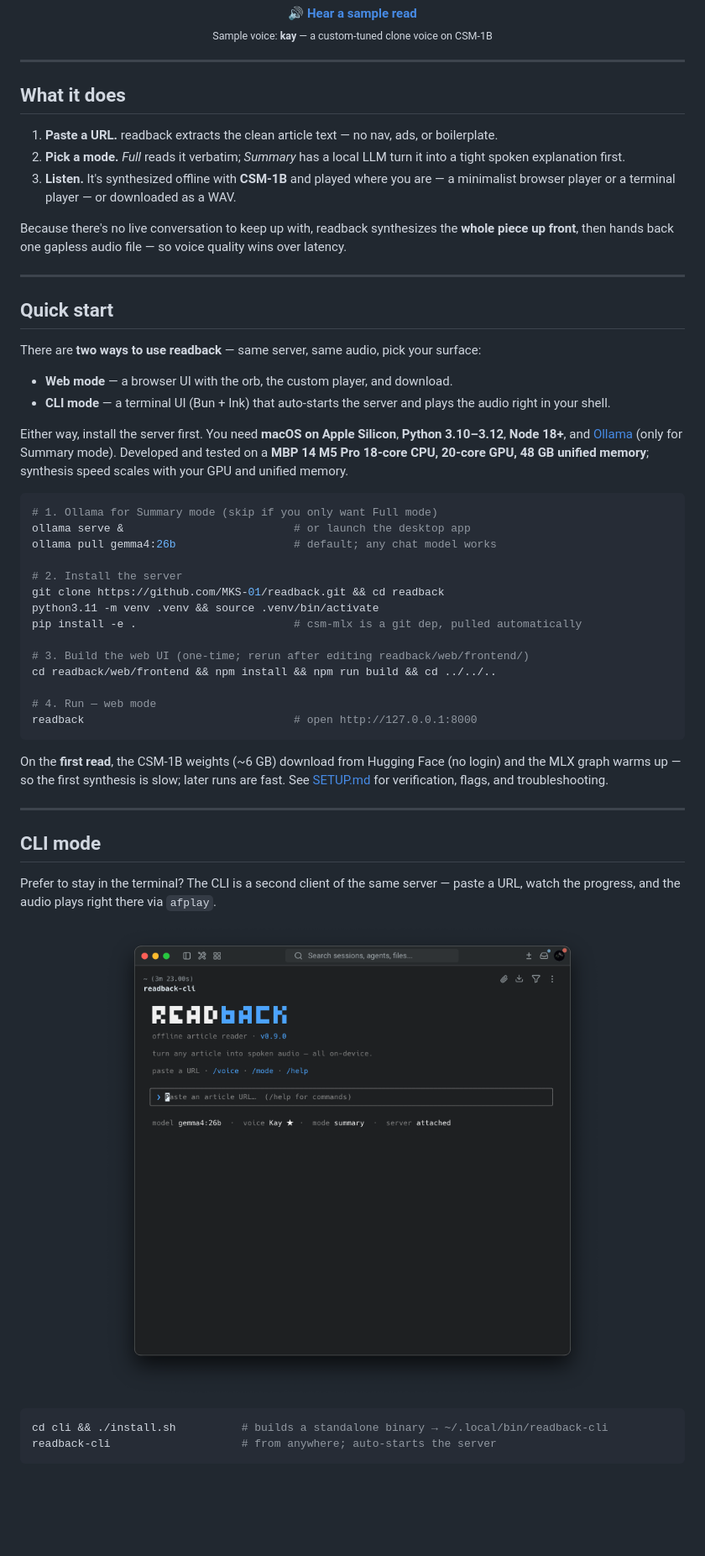
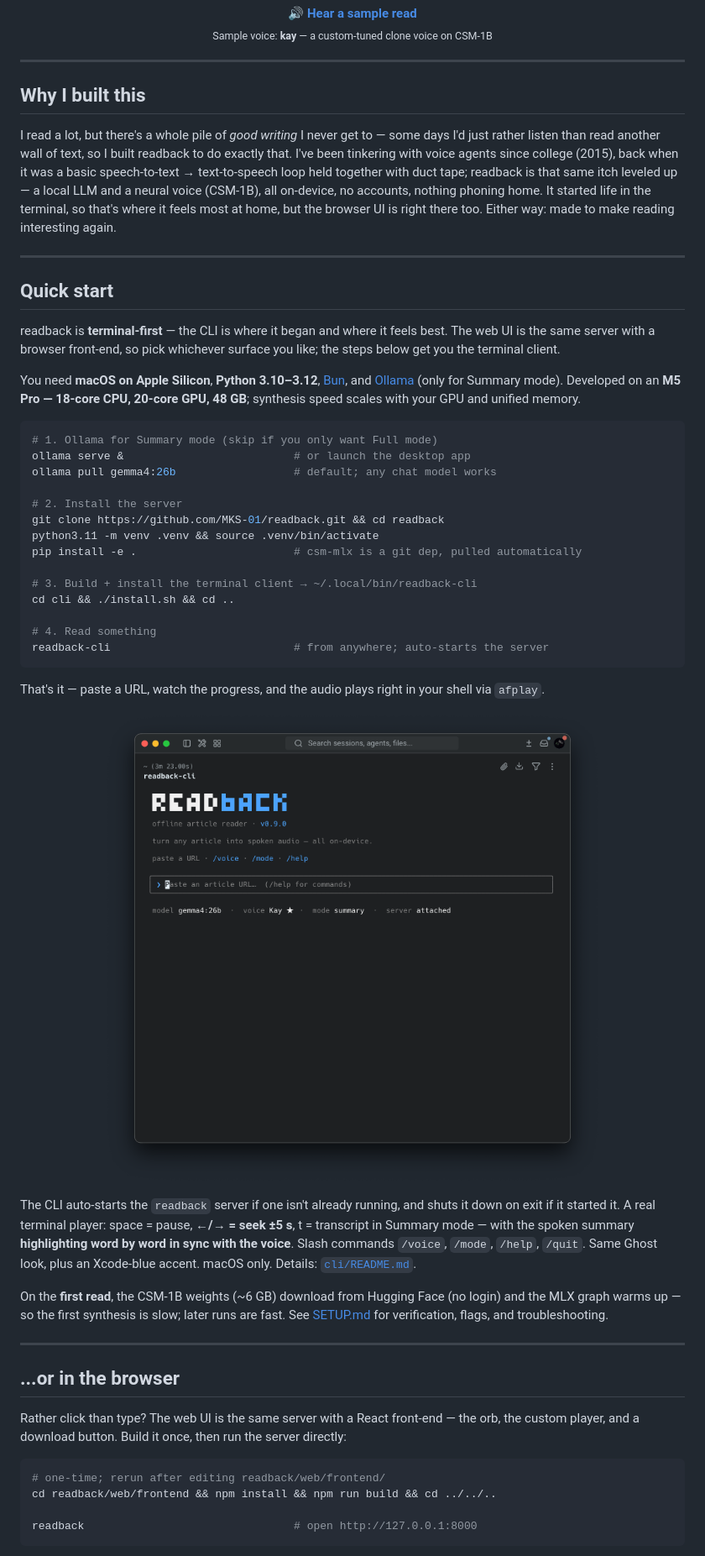
Before and after one commit to MKS-01/readback, a Markdown page: README.md, the part around one of its changes. Shown at 84% size. Rendered like a GitHub page; blank space fills up the shorter version.

Commit message:
readme: terminal-first rewrite — catchy hero, personal "why", CLI quick start
- New hero tagline + subline; lead with the terminal surface
- Add "Why I built this" intro paragraph
- Quick start is now CLI-first; web demoted to "...or in the browser"
- Drop "What it does"; add jump-nav bar + Bun badge
- Tighten dev-machine spec; fold CLI caption under its screenshot

Co-Authored-By: Claude Opus 4.8 <noreply@anthropic.com>

````diff
--- a/README.md
+++ b/README.md
@@ -44,32 +51,29 @@
 
 ---
 
-## What it does
+## Why I built this
 
-1. **Paste a URL.** readback extracts the clean article text — no nav, ads, or boilerplate.
-2. **Pick a mode.** *Full* reads it verbatim; *Summary* has a local LLM turn it into a tight spoken explanation first.
-3. **Listen.** It's synthesized offline with **CSM-1B** and played where you are — a minimalist browser player or a terminal player — or downloaded as a WAV.
-
-Because there's no live conversation to keep up with, readback synthesizes the
-**whole piece up front**, then hands back one gapless audio file — so voice
-quality wins over latency.
+I read a lot, but there's a whole pile of *good writing* I never get to — some
+days I'd just rather listen than read another wall of text, so I built readback
+to do exactly that. I've been tinkering with voice agents since college (2015), back when it
+was a basic speech-to-text → text-to-speech loop held together with duct tape;
+readback is that same itch leveled up — a local LLM and a neural voice (CSM-1B),
+all on-device, no accounts, nothing phoning home. It started life in the
+terminal, so that's where it feels most at home, but the browser UI is right
+there too. Either way: made to make reading interesting again.
 
 ---
 
 ## Quick start
 
-There are **two ways to use readback** — same server, same audio, pick your
-surface:
+readback is **terminal-first** — the CLI is where it began and where it feels
+best. The web UI is the same server with a browser front-end, so pick whichever
+surface you like; the steps below get you the terminal client.
 
-- **Web mode** — a browser UI with the orb, the custom player, and download.
-- **CLI mode** — a terminal UI (Bun + Ink) that auto-starts the server and
-  plays the audio right in your shell.
-
-Either way, install the server first. You need **macOS on Apple Silicon**,
-**Python 3.10–3.12**, **Node 18+**, and [Ollama](https://ollama.ai/) (only for
-Summary mode). Developed and tested on a **MBP 14 M5 Pro 18-core
-CPU, 20-core GPU, 48 GB unified memory**; synthesis speed scales
-with your GPU and unified memory.
+You need **macOS on Apple Silicon**, **Python 3.10–3.12**, [Bun](https://bun.sh/),
+and [Ollama](https://ollama.ai/) (only for Summary mode). Developed on an **M5 Pro
+— 18-core CPU, 20-core GPU, 48 GB**; synthesis speed scales with your GPU and
+unified memory.
 
 ```bash
 # 1. Ollama for Summary mode (skip if you only want Full mode)
@@ -81,12 +85,26 @@ git clone https://github.com/MKS-01/readback.git && cd readback
 python3.11 -m venv .venv && source .venv/bin/activate
 pip install -e .                        # csm-mlx is a git dep, pulled automatically
 
-# 3. Build the web UI (one-time; rerun after editing readback/web/frontend/)
-cd readback/web/frontend && npm install && npm run build && cd ../../..
+# 3. Build + install the terminal client → ~/.local/bin/readback-cli
+cd cli && ./install.sh && cd ..
 
-# 4. Run — web mode
-readback                                # open http://127.0.0.1:8000
+# 4. Read something
+readback-cli                            # from anywhere; auto-starts the server
 ```
+
+That's it — paste a URL, watch the progress, and the audio plays right in your
+shell via `afplay`.
+
+<p align="center">
+  <img src="media/cli-home.png" alt="readback CLI — home screen" width="820">
+</p>
+
+The CLI auto-starts the `readback` server if one isn't already running, and
+shuts it down on exit if it started it. A real terminal player: space = pause,
+**←/→ = seek ±5 s**, t = transcript in Summary mode — with the spoken summary
+**highlighting word by word in sync with the voice**. Slash commands `/voice`,
+`/mode`, `/help`, `/quit`. Same Ghost look, plus an Xcode-blue accent. macOS
+only. Details: [`cli/README.md`](cli/README.md).
 
 On the **first read**, the CSM-1B weights (~6 GB) download from Hugging Face (no
 login) and the MLX graph warms up — so the first synthesis is slow; later runs
@@ -94,17 +112,16 @@ are fast. See [SETUP.md](SETUP.md) for verification, flags, and troubleshooting.
 
 ---
 
-## CLI mode
+## ...or in the browser
 
-Prefer to stay in the terminal? The CLI is a second client of the same server —
-paste a URL, watch the progress, and the audio plays right there via `afplay`.
-
-<p align="center">
-  <img src="media/cli-home.png" alt="readback CLI — home screen" width="820">
-</p>
+Rather click than type? The web UI is the same server with a React front-end —
+the orb, the custom player, and a download button. Build it once, then run the
+server directly:
 
 ```bash
-cd cli && ./install.sh          # builds a standalone binary → ~/.local/bin/readback-cli
-readback-cli                    # from anywhere; auto-starts the server
+# one-time; rerun after editing readback/web/frontend/
+cd readback/web/frontend && npm install && npm run build && cd ../../..
+
+readback                                # open http://127.0.0.1:8000
 ```
 
````
Also changed, not shown: other parts of README.md (+15 -13 lines).
